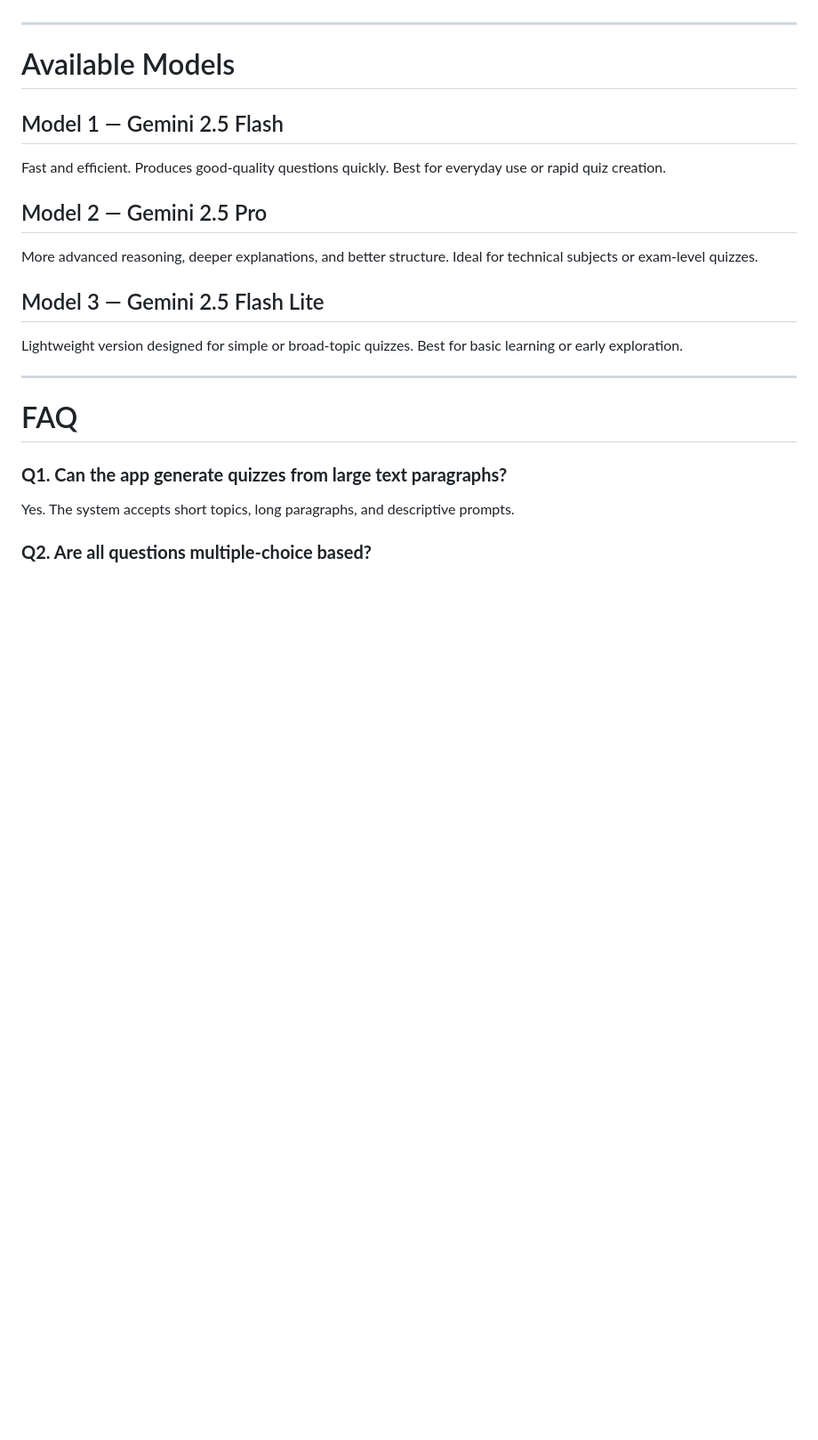
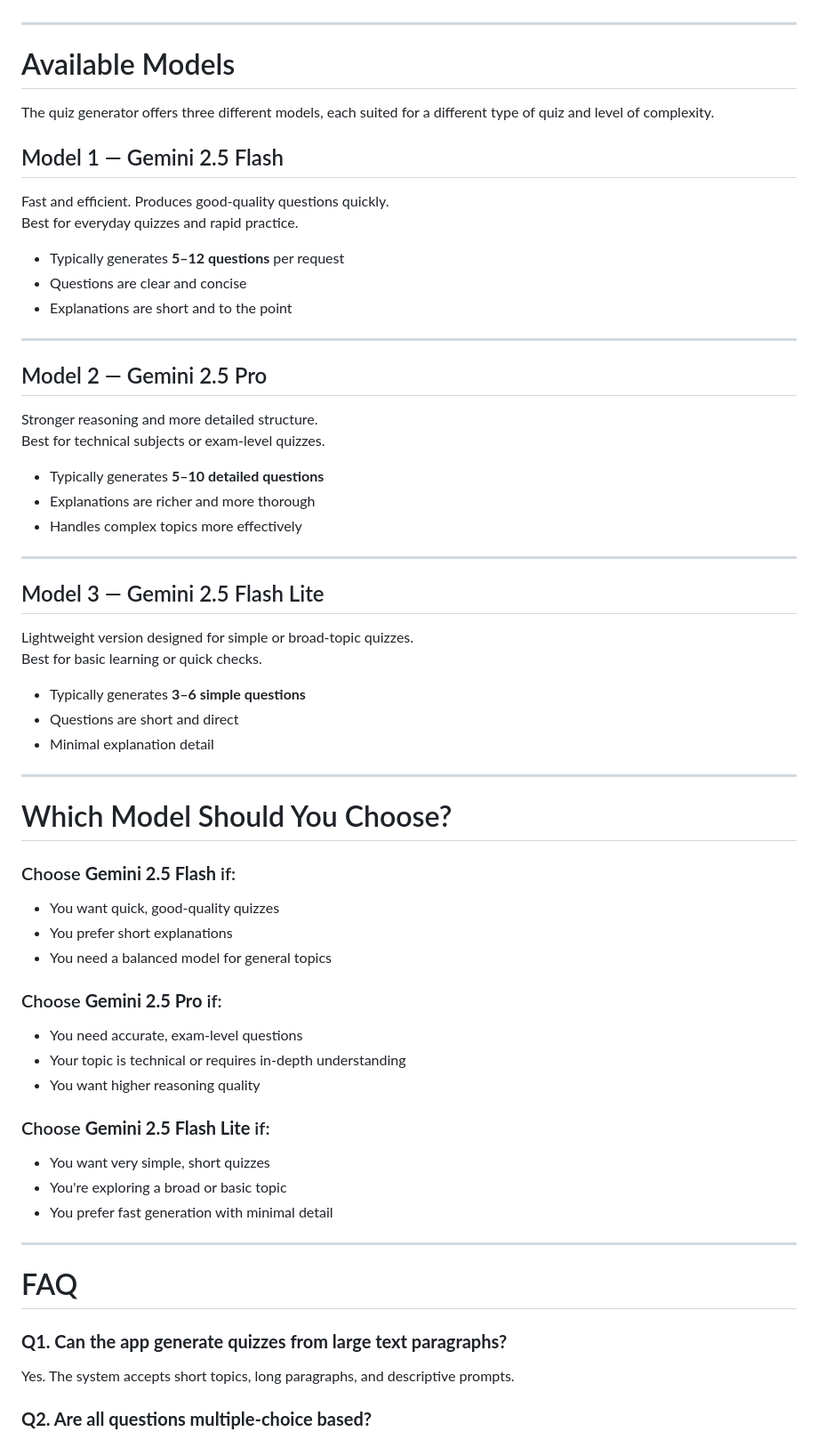
Before and after one commit to Syam711/Quizz, a Markdown page: readme.md, the part around one of its changes. Shown at 89% size. Rendered like a GitHub page; blank space fills up the shorter version.

Commit message:
Enhance readme with model details and troubleshooting
Expanded the available models section with detailed descriptions and guidance on choosing the right model for quiz generation. Added troubleshooting tips for quiz generation errors and future improvements related to user accounts.

```diff
--- a/readme.md
+++ b/readme.md
@@ -74,17 +74,55 @@ These settings allow deeper customization without forcing the user to understand
 
 # Available Models
 
+The quiz generator offers three different models, each suited for a different type of quiz and level of complexity.
+
 ## Model 1 — Gemini 2.5 Flash
-Fast and efficient. Produces good-quality questions quickly. Best for everyday use or rapid quiz creation.
+Fast and efficient. Produces good-quality questions quickly.
+Best for everyday quizzes and rapid practice.
 
-## Model 2 — Gemini 2.5 Pro
-More advanced reasoning, deeper explanations, and better structure. Ideal for technical subjects or exam-level quizzes.
-
-## Model 3 — Gemini 2.5 Flash Lite
-Lightweight version designed for simple or broad-topic quizzes. Best for basic learning or early exploration.
+- Typically generates **5–12 questions** per request
+- Questions are clear and concise
+- Explanations are short and to the point
 
 ---
 
+## Model 2 — Gemini 2.5 Pro
+Stronger reasoning and more detailed structure.
+Best for technical subjects or exam-level quizzes.
+
+- Typically generates **5–10 detailed questions**
+- Explanations are richer and more thorough
+- Handles complex topics more effectively
+
+---
+
+## Model 3 — Gemini 2.5 Flash Lite
+Lightweight version designed for simple or broad-topic quizzes.
+Best for basic learning or quick checks.
+
+- Typically generates **3–6 simple questions**
+- Questions are short and direct
+- Minimal explanation detail
+
+---
+
+# Which Model Should You Choose?
+
+### Choose **Gemini 2.5 Flash** if:
+- You want quick, good-quality quizzes
+- You prefer short explanations
+- You need a balanced model for general topics
+
+### Choose **Gemini 2.5 Pro** if:
+- You need accurate, exam-level questions
+- Your topic is technical or requires in-depth understanding
+- You want higher reasoning quality
+
+### Choose **Gemini 2.5 Flash Lite** if:
+- You want very simple, short quizzes
+- You're exploring a broad or basic topic
+- You prefer fast generation with minimal detail
+---
 # FAQ
 
 ### **Q1. Can the app generate quizzes from large text paragraphs?**
```
Also changed, not shown: other parts of readme.md (+22 -1 lines).
